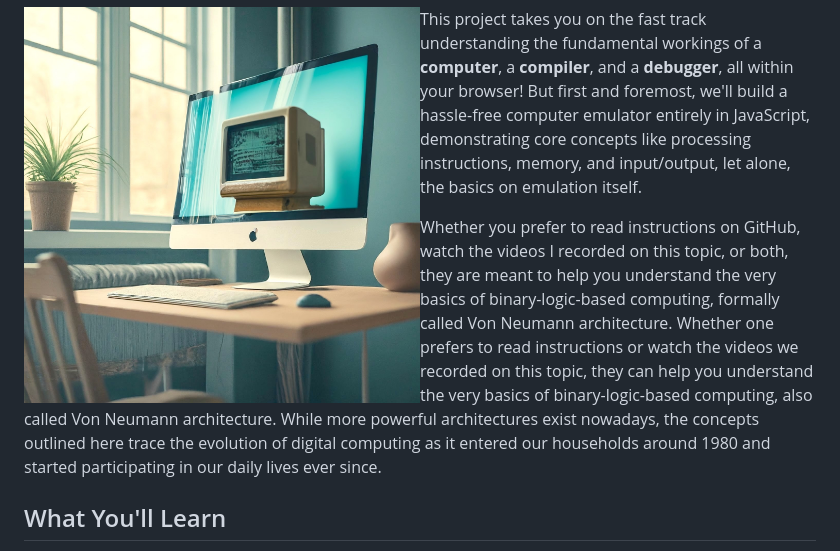
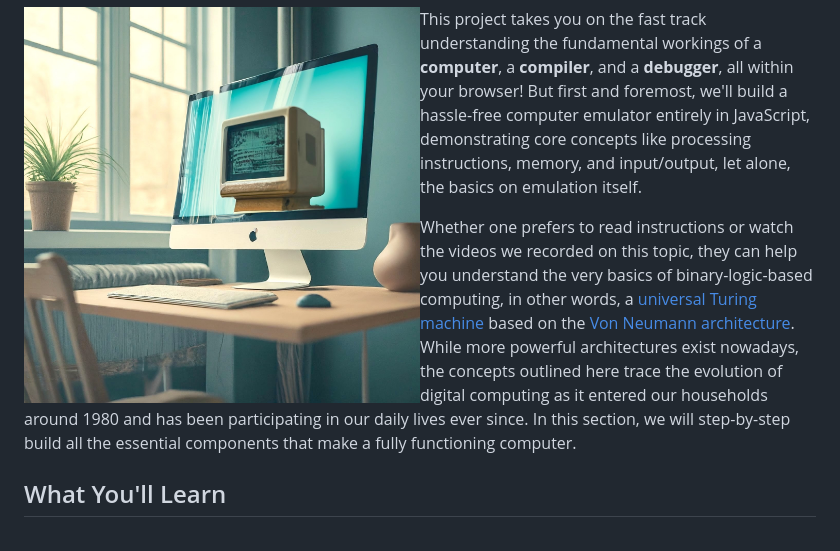
Before and after one commit to BeyondRetrocomputing/emulator, a Markdown page: README.md, the part around the change. GitHub-like rendering.

```diff
--- a/README.md
+++ b/README.md
@@ -4,7 +4,7 @@
 
 This project takes you on the fast track understanding the fundamental workings of a **computer**, a **compiler**, and a **debugger**, all within your browser! But first and foremost, we'll build a hassle-free computer emulator entirely in JavaScript, demonstrating core concepts like processing instructions, memory, and input/output, let alone, the basics on emulation itself.
 
-Whether you prefer to read instructions on GitHub, watch the videos I recorded on this topic, or both, they are meant to help you understand the very basics of binary-logic-based computing, formally called Von Neumann architecture.  Whether one prefers to read instructions or watch the videos we recorded on this topic, they can help you understand the very basics of binary-logic-based computing, also called Von Neumann architecture.  While more powerful architectures exist nowadays, the concepts outlined here trace the evolution of digital computing as it entered our households around 1980 and started participating in our daily lives ever since.
+Whether one prefers to read instructions or watch the videos we recorded on this topic, they can help you understand the very basics of binary-logic-based computing, in other words, a [universal Turing machine](https://en.wikipedia.org/wiki/Universal_Turing_machine) based on the [Von Neumann architecture](https://en.wikipedia.org/wiki/Von_Neumann_architecture).  While more powerful architectures exist nowadays, the concepts outlined here trace the evolution of digital computing as it entered our households around 1980 and has been participating in our daily lives ever since.  In this section, we will step-by-step build all the essential components that make a fully functioning computer.
 
 ## What You'll Learn
 
```
